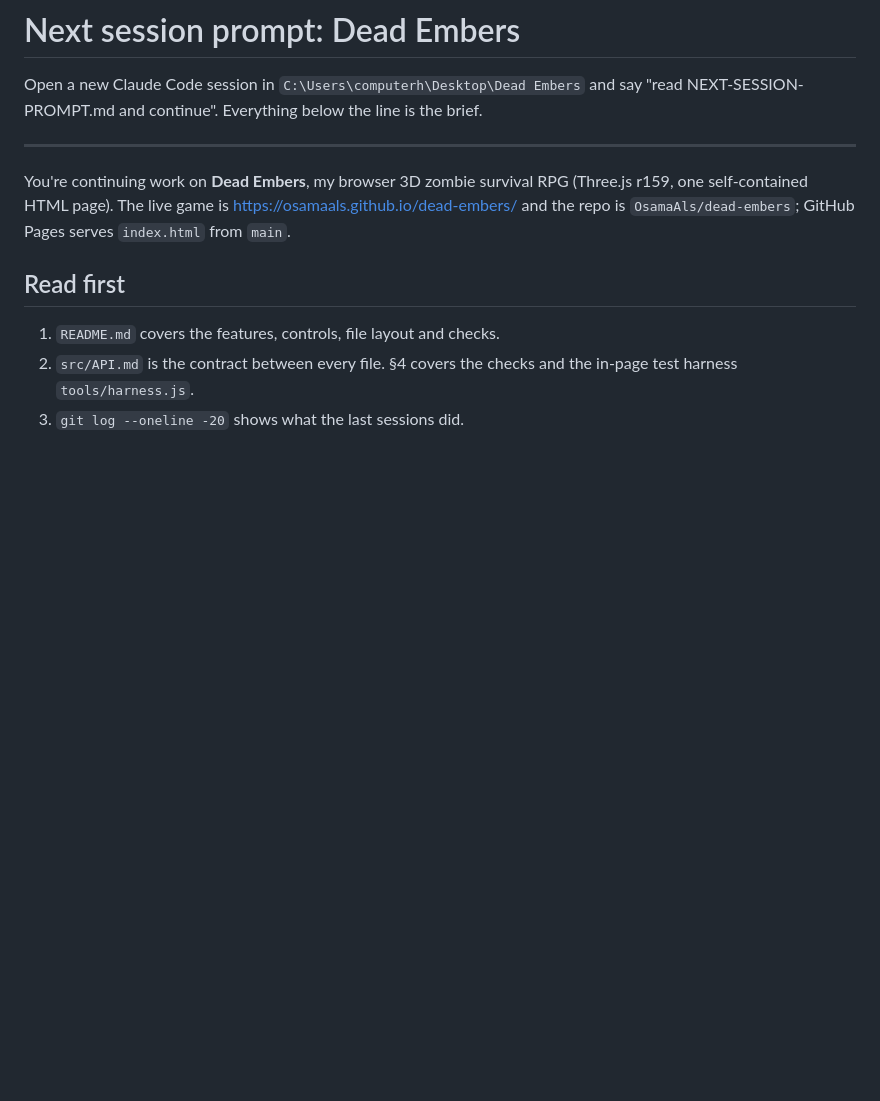
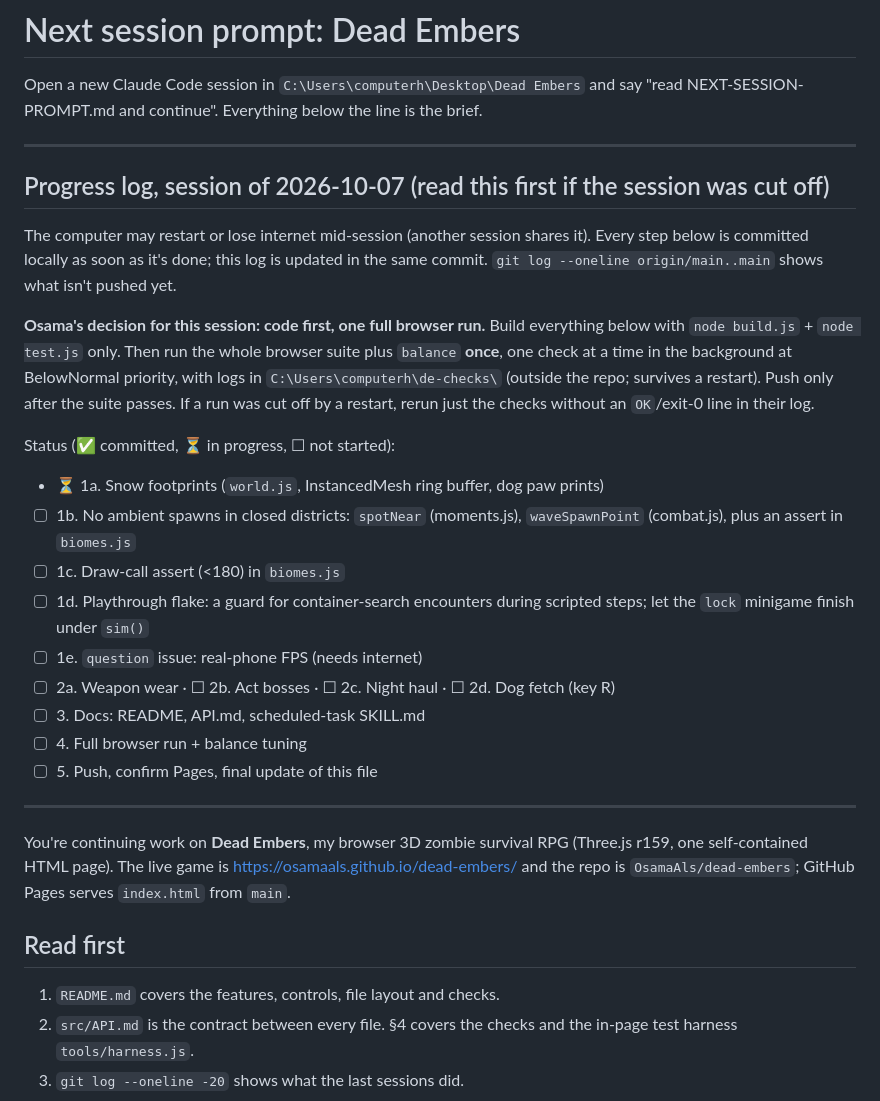
Before and after one commit to OsamaAls/dead-embers, a Markdown page: NEXT-SESSION-PROMPT.md, the part around the change. Rendered like a GitHub page; blank space fills up the shorter version.

Commit message:
Progress log for the 2026-10-07 session (survives a restart)
Co-Authored-By: Claude Opus 5.5 <noreply@anthropic.com>

```diff
--- a/NEXT-SESSION-PROMPT.md
+++ b/NEXT-SESSION-PROMPT.md
@@ -1,6 +1,24 @@
 # Next session prompt: Dead Embers
 
 Open a new Claude Code session in `C:\Users\computerh\Desktop\Dead Embers` and say "read NEXT-SESSION-PROMPT.md and continue". Everything below the line is the brief.
+
+---
+
+## Progress log, session of 2026-10-07 (read this first if the session was cut off)
+The computer may restart or lose internet mid-session (another session shares it). Every step below is committed locally as soon as it's done; this log is updated in the same commit. `git log --oneline origin/main..main` shows what isn't pushed yet.
+
+**Osama's decision for this session: code first, one full browser run.** Build everything below with `node build.js` + `node test.js` only. Then run the whole browser suite plus `balance` **once**, one check at a time in the background at BelowNormal priority, with logs in `C:\Users\computerh\de-checks\` (outside the repo; survives a restart). Push only after the suite passes. If a run was cut off by a restart, rerun just the checks without an `OK`/exit-0 line in their log.
+
+Status (✅ committed, ⏳ in progress, ☐ not started):
+- ⏳ 1a. Snow footprints (`world.js`, InstancedMesh ring buffer, dog paw prints)
+- ☐ 1b. No ambient spawns in closed districts: `spotNear` (moments.js), `waveSpawnPoint` (combat.js), plus an assert in `biomes.js`
+- ☐ 1c. Draw-call assert (<180) in `biomes.js`
+- ☐ 1d. Playthrough flake: a guard for container-search encounters during scripted steps; let the `lock` minigame finish under `sim()`
+- ☐ 1e. `question` issue: real-phone FPS (needs internet)
+- ☐ 2a. Weapon wear · ☐ 2b. Act bosses · ☐ 2c. Night haul · ☐ 2d. Dog fetch (key R)
+- ☐ 3. Docs: README, API.md, scheduled-task SKILL.md
+- ☐ 4. Full browser run + balance tuning
+- ☐ 5. Push, confirm Pages, final update of this file
 
 ---
 
```
